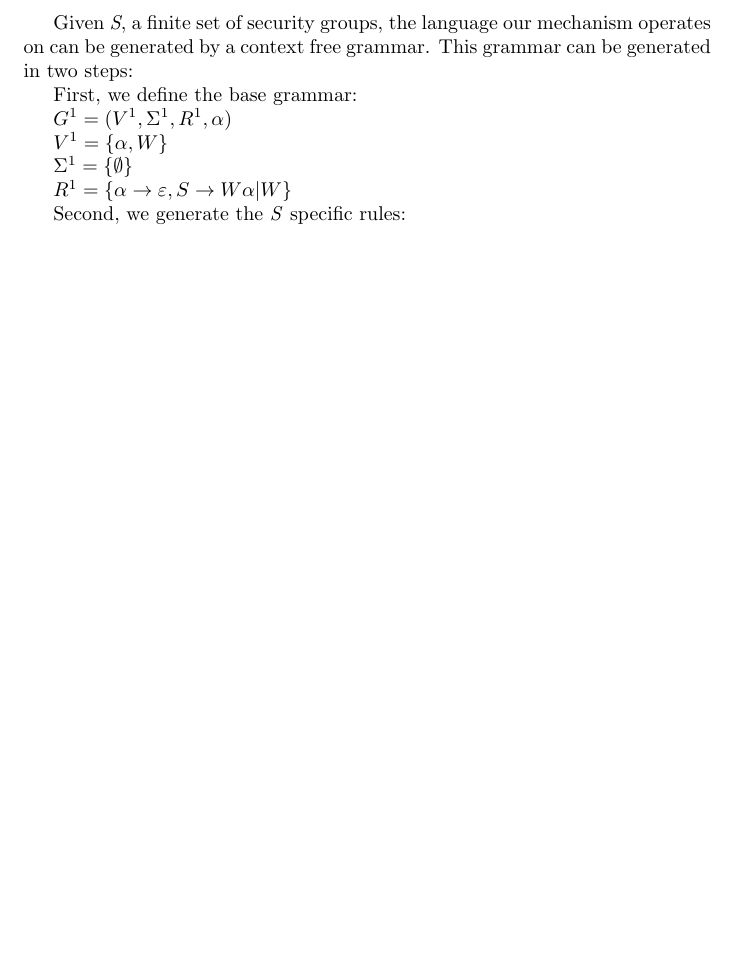
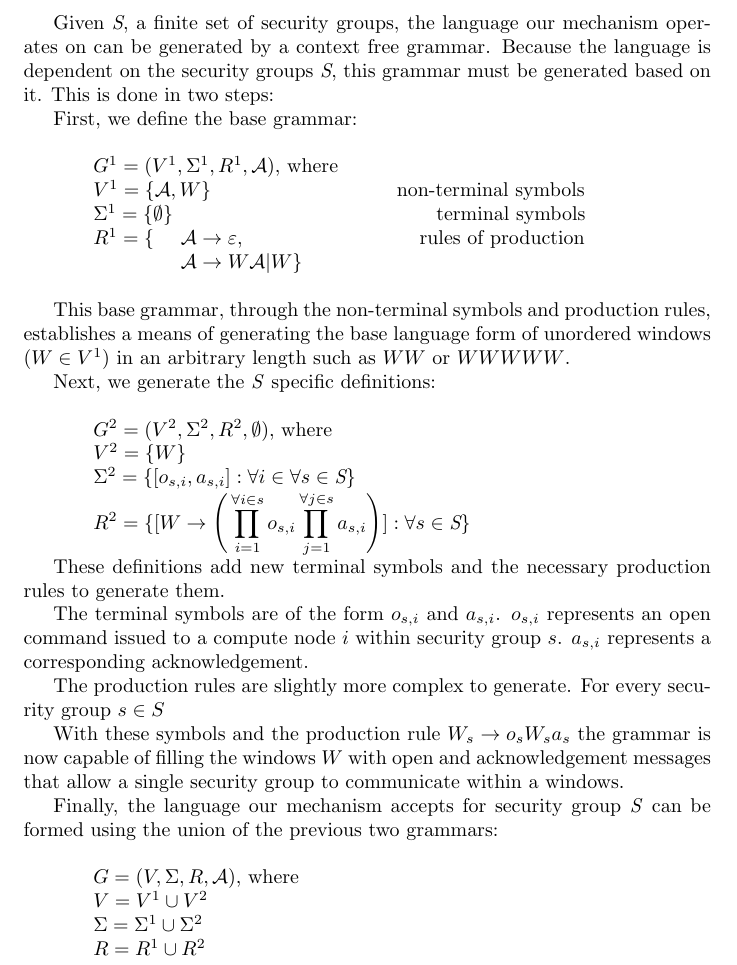
Before and after one commit to drveera/thesis, a LaTeX document (context_free_grammar.tex): part of the page, cut so that both start at the same text, the shorter picture padded with empty space. Compiled offline with pdfLaTeX.

Commit message:
Nearly finished, need to add permutations

```diff
--- a/context_free_grammar.tex
+++ b/context_free_grammar.tex
@@ -1,22 +1,55 @@
 \documentclass{article}
+\newcommand{\tab}{\hspace*{2em}}
+\usepackage{amssymb,amsmath}
+
+\begin{document}
+
+Given \emph{S}, a finite set of security groups, the language our mechanism operates on can be generated by a context free grammar. Because the language is dependent on the security groups \emph{S}, this grammar must be generated based on it. This is done in two steps:
+
+First, we define the base grammar:\\
+
+\tab $G^1 = (V^1, \Sigma^1, R^1, \mathcal{A})$, where
+
+\tab $V^1 = \{\mathcal{A} , W\}$ \hfill non-terminal symbols \hspace*{6em}
+
+\tab $\Sigma ^1 = \{ \emptyset\}$ \hfill terminal symbols\hspace*{6.3em}
+
+\tab $R^1 = \lbrace \hspace*{1.35em}\mathcal{A} \rightarrow \varepsilon ,$ \hfill rules of production \hspace*{6em} \\
+$\tab \hspace*{5.9em} \mathcal{A}\rightarrow W\mathcal{A} |W\rbrace$\\
+
+This base grammar, through the non-terminal symbols and production rules, establishes a means of generating the base language form of unordered windows ($W\in V^1$) in an arbitrary length such as $WW$ or $WWWWW$.
+
+Next, we generate the \emph{S} specific definitions:\\
+
+
+\tab $G^2 = (V^2, \Sigma^2, R^2, \emptyset)$, where
+
+\tab $V^2 =\{W\}$
+
+\tab $\Sigma ^2 = \{[o_{s,i}, a_{s,i}]:\forall i \in \forall s\in \emph{S}\}$
+
+\tab $R^2 = \{[W\rightarrow \Bigg (\displaystyle \prod_{i=1}^{\forall i\in s} o_{s,i} \displaystyle \prod_{j=1}^{\forall j\in s} a_{s,i}\Bigg ) ] :\forall s\in \emph{S}\}$
+
+
+These definitions add new terminal symbols and the necessary production rules to generate them.
+
+The terminal symbols are of the form $o_{s,i}$ and $a_{s,i}$. $o_{s,i}$ represents an open command issued to a compute node $i$ within security group $s$. $a_{s,i}$ represents a corresponding acknowledgement.
+
+The production rules are slightly more complex to generate. For every security group $s\in S$
+
+With these symbols and the production rule $W_s\rightarrow o_sW_sa_s$ the grammar is now capable of filling the windows $W$ with open and acknowledgement messages that allow a single security group to communicate within a windows.
+
+Finally, the language our mechanism accepts for security group \emph{S} can be formed using the union of the previous two grammars:\\
+
+\tab $G = (V, \Sigma , R, \mathcal{A})$, where
+
+\tab $V = V^1\cup V^2$
+
+\tab $\Sigma = \Sigma ^1\cup \Sigma ^2$
+
+\tab $R = R^1\cup R^2$
 
 
 
-\begin{document}
-
-Given \emph{S}, a finite set of security groups, the language our mechanism operates on can be generated by a context free grammar. This grammar can be generated in two steps:
-
-First, we define the base grammar:
-
-$G^1 = (V^1, \Sigma^1, R^1, \alpha)$
-
-$V^1 = \{\alpha , W\}$
-
-$\Sigma ^1 = \{ \emptyset\}$
-
-$R^1 = \{ \alpha \rightarrow \varepsilon , S\rightarrow W\alpha |W\}$
-
-Second, we generate the \emph{S} specific rules:
-
 
 \end{document}
```
Also changed, not shown: context_free_grammar.pdf.
